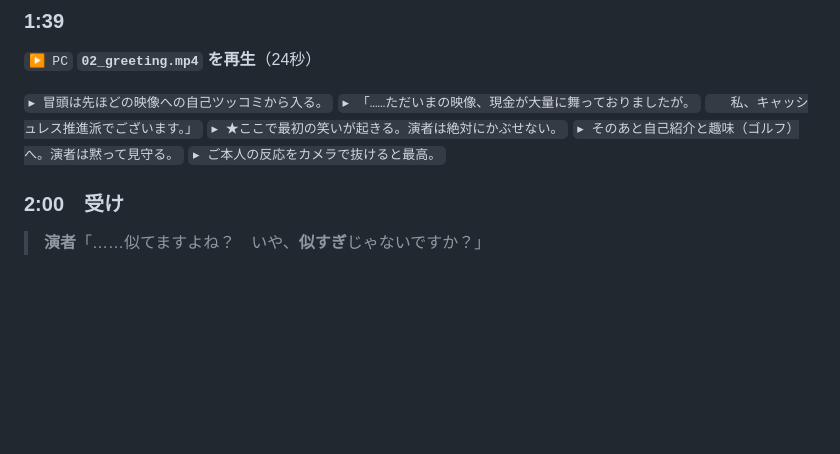
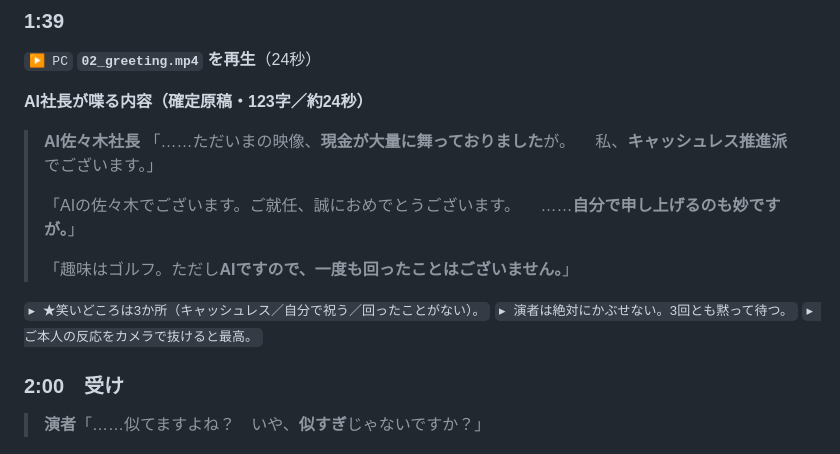
Before and after one commit to Hiroto08/ai_sasaki, a Markdown page: docs/MC_SCRIPT.md, the part around one of its changes. Drawn GitHub-style; blank space fills up the shorter version.

```diff
--- a/docs/MC_SCRIPT.md
+++ b/docs/MC_SCRIPT.md
@@ -147,11 +200,19 @@
 ### 1:39
 `▶ PC` **`02_greeting.mp4` を再生**（24秒）
 
-`▸ 冒頭は先ほどの映像への自己ツッコミから入る。`
-`▸ 「……ただいまの映像、現金が大量に舞っておりましたが。`
-`　 私、キャッシュレス推進派でございます。」`
-`▸ ★ここで最初の笑いが起きる。演者は絶対にかぶせない。`
-`▸ そのあと自己紹介と趣味（ゴルフ）へ。演者は黙って見守る。`
+**AI社長が喋る内容（確定原稿・123字／約24秒）**
+
+> **AI佐々木社長**
+> 「……ただいまの映像、**現金が大量に舞っておりました**が。
+> 　私、**キャッシュレス推進派**でございます。」
+>
+> 「AIの佐々木でございます。ご就任、誠におめでとうございます。
+> 　……**自分で申し上げるのも妙ですが。**」
+>
+> 「趣味はゴルフ。ただし**AIですので、一度も回ったことはございません。**」
+
+`▸ ★笑いどころは3か所（キャッシュレス／自分で祝う／回ったことがない）。`
+`▸ 演者は絶対にかぶせない。3回とも黙って待つ。`
 `▸ ご本人の反応をカメラで抜けると最高。`
 
 ### 2:00　受け
```
Also changed, not shown: other parts of docs/MC_SCRIPT.md (+56 -3 lines), docs/BUILD_GUIDE.md (+22 -6 lines).
